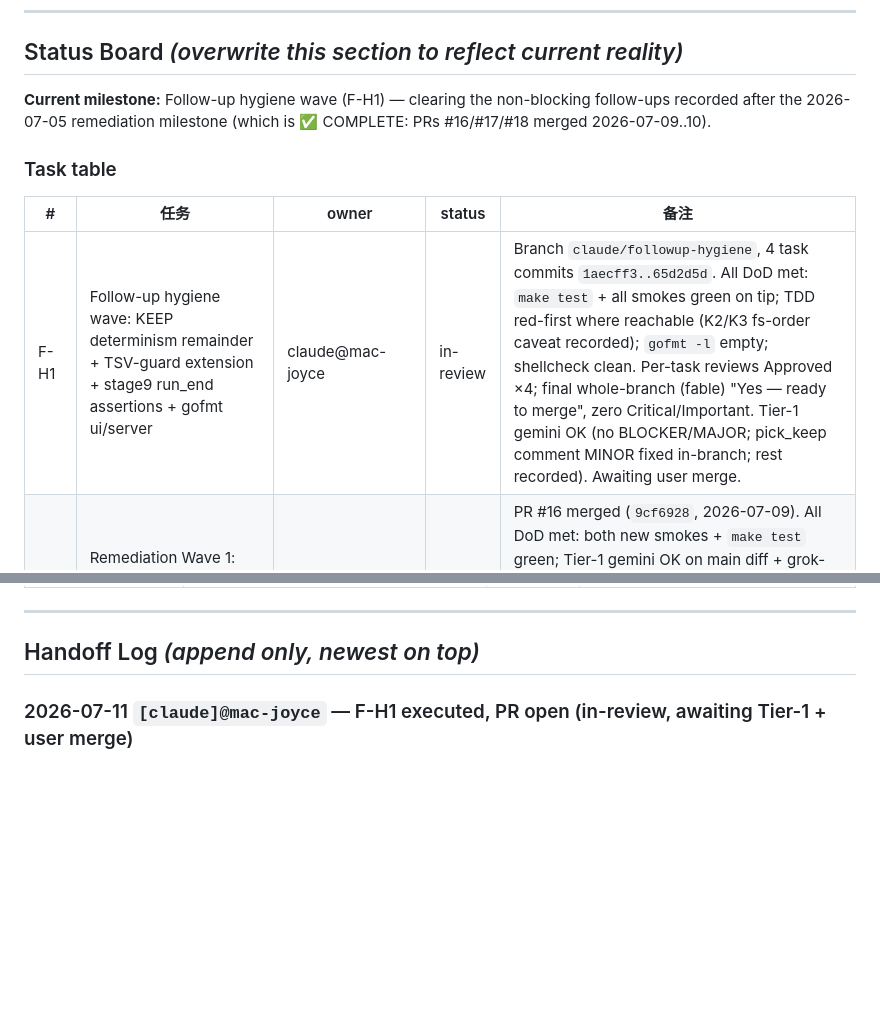
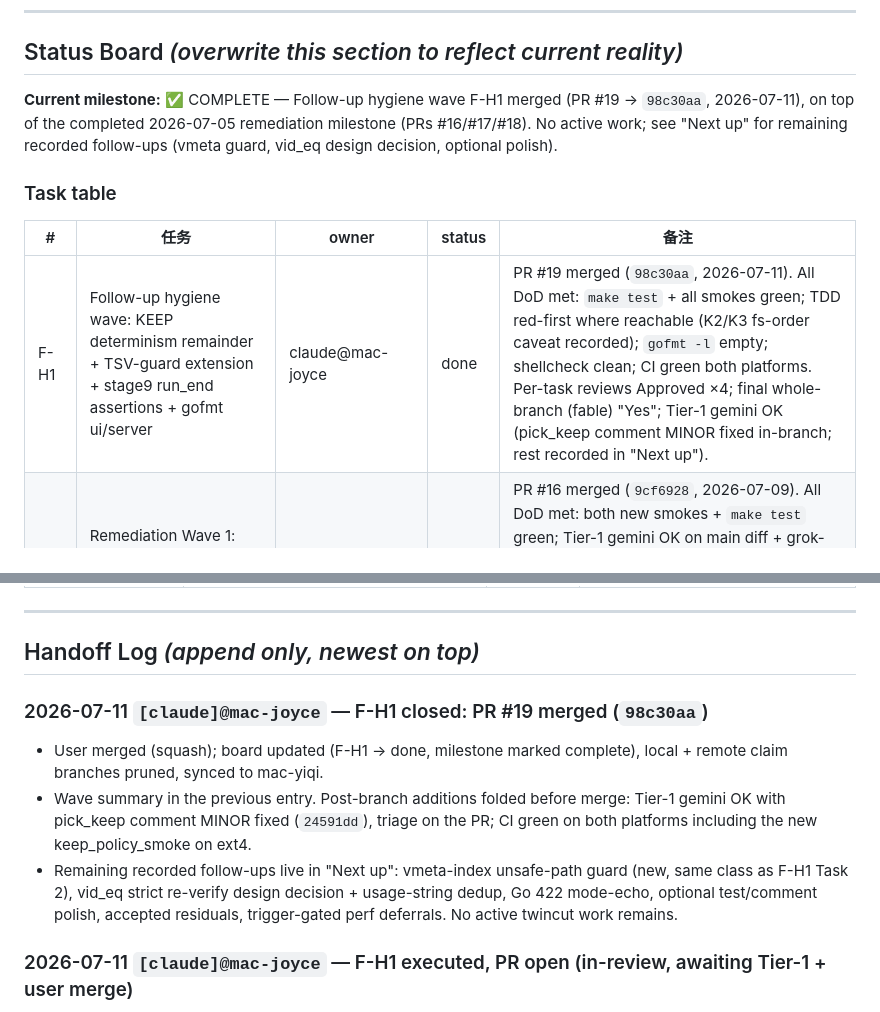
Before and after one commit to MicHuang/twincut, a Markdown page: PROGRESS.md, 2 parts joined by grey strips. GitHub-like rendering; blank space fills up the shorter version.

Commit message:
docs(progress): close F-H1 — PR #19 merged, hygiene wave complete
Co-Authored-By: Claude Fable 5 <noreply@anthropic.com>
Claude-Session: https://claude.ai/code/session_01FEc2TJmV4MBKGCKXEkk465

```diff
--- a/PROGRESS.md
+++ b/PROGRESS.md
@@ -10,13 +10,13 @@
 
 ## Status Board  _(overwrite this section to reflect current reality)_
 
-**Current milestone:** Follow-up hygiene wave (F-H1) — clearing the non-blocking follow-ups recorded after the 2026-07-05 remediation milestone (which is ✅ COMPLETE: PRs #16/#17/#18 merged 2026-07-09..10).
+**Current milestone:** ✅ COMPLETE — Follow-up hygiene wave F-H1 merged (PR #19 → `98c30aa`, 2026-07-11), on top of the completed 2026-07-05 remediation milestone (PRs #16/#17/#18). No active work; see "Next up" for remaining recorded follow-ups (vmeta guard, vid_eq design decision, optional polish).
 
 ### Task table
 
 | # | 任务 | owner | status | 备注 |
 |---|------|-------|--------|------|
-| F-H1 | Follow-up hygiene wave: KEEP determinism remainder + TSV-guard extension + stage9 run_end assertions + gofmt ui/server | claude@mac-joyce | in-review | Branch `claude/followup-hygiene`, 4 task commits `1aecff3..65d2d5d`. All DoD met: `make test` + all smokes green on tip; TDD red-first where reachable (K2/K3 fs-order caveat recorded); `gofmt -l` empty; shellcheck clean. Per-task reviews Approved ×4; final whole-branch (fable) "Yes — ready to merge", zero Critical/Important. Tier-1 gemini OK (no BLOCKER/MAJOR; pick_keep comment MINOR fixed in-branch; rest recorded). Awaiting user merge. |
+| F-H1 | Follow-up hygiene wave: KEEP determinism remainder + TSV-guard extension + stage9 run_end assertions + gofmt ui/server | claude@mac-joyce | done | PR #19 merged (`98c30aa`, 2026-07-11). All DoD met: `make test` + all smokes green; TDD red-first where reachable (K2/K3 fs-order caveat recorded); `gofmt -l` empty; shellcheck clean; CI green both platforms. Per-task reviews Approved ×4; final whole-branch (fable) "Yes"; Tier-1 gemini OK (pick_keep comment MINOR fixed in-branch; rest recorded in "Next up"). |
 | R-W1 | Remediation Wave 1: matching-engine correctness (vid_eq rewrite + read-crash class) | claude@mac-joyce | done | PR #16 merged (`9cf6928`, 2026-07-09). All DoD met: both new smokes + `make test` green; Tier-1 gemini OK on main diff + grok-4.5 OK on incremental fix (gemini wrapper was down mid-review — model-ID rot, fixed in agent-team PR #47; user authorized grok substitution). The final-review bad-video-fallback race was FIXED pre-merge (not deferred). |
 | R-W2 | Remediation Wave 2: Go UI security/robustness (origin guard, panic, apply validation) | claude@mac-joyce | done | PR #17 merged (`a780610`, 2026-07-10). originGuard mux-wide + wiring pin; apply preview validation; nil-deref → 404; \r-aware stderr drain; dead code out. Tier-1 gemini OK. | Plan Tasks 3-4. DoD: `cd ui && go test ./...` green incl. new origin/history/apply tests, Tier-1 review pass. Independent of W1. |
 | R-W3 | Remediation Wave 3: CI drift + bash hygiene + shellcheck gate | claude@mac-joyce | done | PR #18 merged (`aa010ff`, 2026-07-10). CI now runs run_tests.py + all smokes + shellcheck job; `make test-smoke`; bash hygiene + TSV guard; shellcheck warning-clean. Wiring run_tests.py into CI surfaced & fixed 2 pre-existing GNU/BSD bugs (hash backslash-escape, find-order keep tie-break, both source+backup paths); Wave-1 vid_eq arg-guard leftover folded in. Tier-1 grok-4.5 (gemini BLOCKED network, not substituted). |
@@ -57,6 +57,11 @@ Closed milestone history lives in docs/progress/archive/. Keep this root PROGRES
 ---
 
 ## Handoff Log  _(append only, newest on top)_
+
+### 2026-07-11 `[claude]@mac-joyce` — F-H1 closed: PR #19 merged (`98c30aa`)
+- User merged (squash); board updated (F-H1 → done, milestone marked complete), local + remote claim branches pruned, synced to mac-yiqi.
+- Wave summary in the previous entry. Post-branch additions folded before merge: Tier-1 gemini OK with pick_keep comment MINOR fixed (`24591dd`), triage on the PR; CI green on both platforms including the new keep_policy_smoke on ext4.
+- Remaining recorded follow-ups live in "Next up": vmeta-index unsafe-path guard (new, same class as F-H1 Task 2), vid_eq strict re-verify design decision + usage-string dedup, Go 422 mode-echo, optional test/comment polish, accepted residuals, trigger-gated perf deferrals. No active twincut work remains.
 
 ### 2026-07-11 `[claude]@mac-joyce` — F-H1 executed, PR open (in-review, awaiting Tier-1 + user merge)
 - Follow-up hygiene wave (former "Next up" items 1-4) subagent-driven on `claude/followup-hygiene`. Commits: `1aecff3` pick_keep equal-mtime tie-break (LC_ALL=C path byte order at both similar-video sites) + `-k2,2`→`-k2` sort-key hygiene + new `tests/keep_policy_smoke.sh` (K1 pins the previously-untested Wave-3 hash-dupe tie-break; K2/K3 pin similar-video) wired into Makefile+CI; `6c302e4` tsv_path_safe guard extension (qmove/qdelete now cover `matched`; hash-index write loops skip unsafe paths; `\r` added everywhere) + stage9 D1c/D1d + backup-smoke hash-index test + one pre-authorized p0 stderr-text update; `72f337e` stage9 D1/D1b run_end asserts (characterized `succeeded` first); `65d2d5d` gofmt 9 ui files (verified whitespace-only).
```
